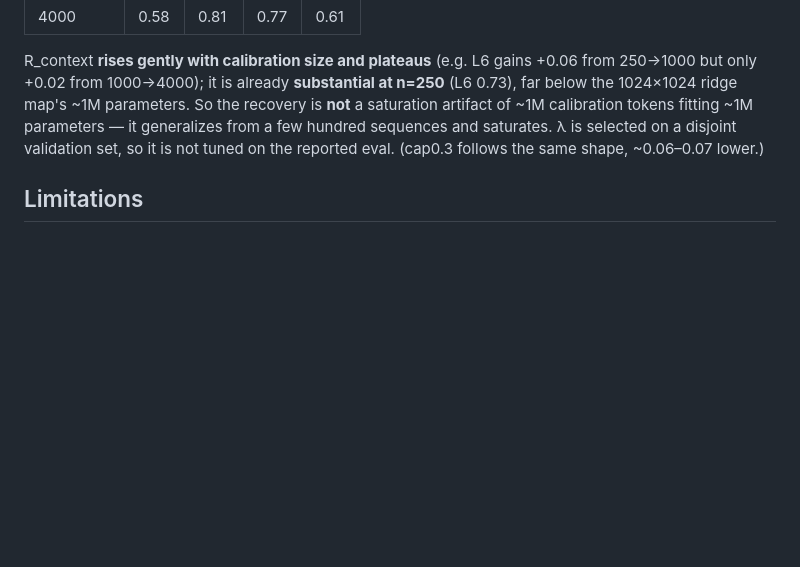
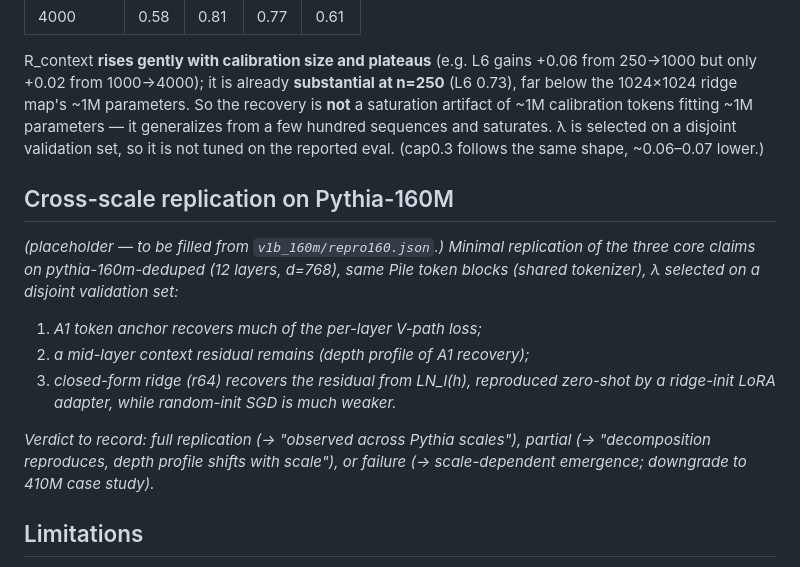
Before and after one commit to shssssx/hello-world, a Markdown page: outputs/NARRATIVE_REPORT.md, the part around the change. Rendered like a GitHub page; blank space fills up the shorter version.

Commit message:
narrative: add cross-scale (Pythia-160M) placeholder section

```diff
--- a/outputs/NARRATIVE_REPORT.md
+++ b/outputs/NARRATIVE_REPORT.md
@@ -122,6 +122,20 @@ artifact of ~1M calibration tokens fitting ~1M parameters — it generalizes fro
 hundred sequences and saturates. λ is selected on a disjoint validation set, so it is not
 tuned on the reported eval. (cap0.3 follows the same shape, ~0.06–0.07 lower.)
 
+## Cross-scale replication on Pythia-160M
+
+*(placeholder — to be filled from `v1b_160m/repro160.json`.) Minimal replication of the
+three core claims on pythia-160m-deduped (12 layers, d=768), same Pile token blocks
+(shared tokenizer), λ selected on a disjoint validation set:*
+1. *A1 token anchor recovers much of the per-layer V-path loss;*
+2. *a mid-layer context residual remains (depth profile of A1 recovery);*
+3. *closed-form ridge (r64) recovers the residual from LN_l(h), reproduced zero-shot by a
+   ridge-init LoRA adapter, while random-init SGD is much weaker.*
+
+*Verdict to record: full replication (→ "observed across Pythia scales"), partial
+(→ "decomposition reproduces, depth profile shifts with scale"), or failure
+(→ scale-dependent emergence; downgrade to 410M case study).*
+
 ## Limitations
 
 - Single model (pythia-410m), single corpus (Pile). No cross-model / cross-dataset check.
```
